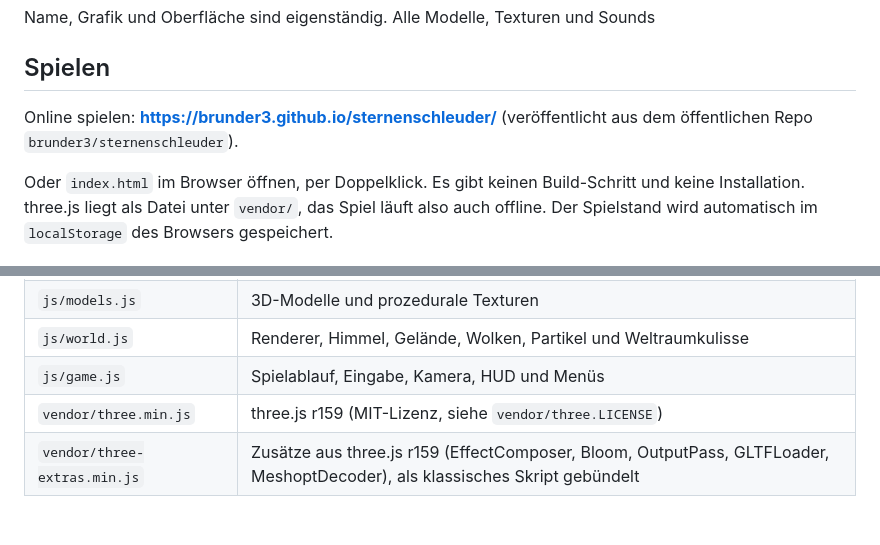
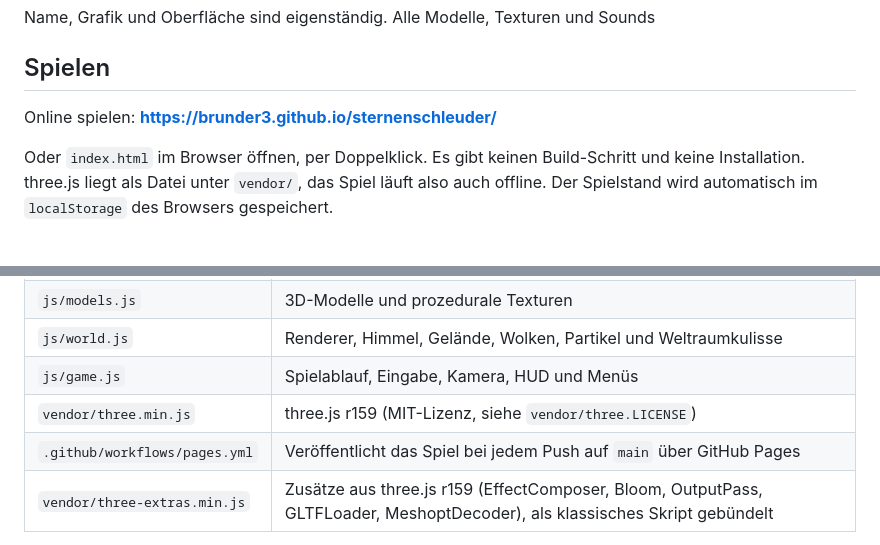
Before and after one commit to brunder3/sternenschleuder, a Markdown page: README.md, 2 parts joined by grey strips. GitHub-like rendering; blank space fills up the shorter version.

```diff
--- a/README.md
+++ b/README.md
@@ -6,7 +6,7 @@ Name, Grafik und Oberfläche sind eigenständig. Alle Modelle, Texturen und Soun
 
 ## Spielen
 
-Online spielen: **https://brunder3.github.io/sternenschleuder/** (veröffentlicht aus dem öffentlichen Repo `brunder3/sternenschleuder`).
+Online spielen: **https://brunder3.github.io/sternenschleuder/**
 
 Oder `index.html` im Browser öffnen, per Doppelklick. Es gibt keinen Build-Schritt und keine Installation. three.js liegt als Datei unter `vendor/`, das Spiel läuft also auch offline. Der Spielstand wird automatisch im `localStorage` des Browsers gespeichert.
 
@@ -53,6 +53,7 @@ Die Rakete fliegt immer geradeaus. Gelenkt wird nur die Neigung der Nase.
 | `js/world.js` | Renderer, Himmel, Gelände, Wolken, Partikel und Weltraumkulisse |
 | `js/game.js` | Spielablauf, Eingabe, Kamera, HUD und Menüs |
 | `vendor/three.min.js` | three.js r159 (MIT-Lizenz, siehe `vendor/three.LICENSE`) |
+| `.github/workflows/pages.yml` | Veröffentlicht das Spiel bei jedem Push auf `main` über GitHub Pages |
 | `vendor/three-extras.min.js` | Zusätze aus three.js r159 (EffectComposer, Bloom, OutputPass, GLTFLoader, MeshoptDecoder), als klassisches Skript gebündelt |
 
 Weil `js/core.js` ohne Browser auskommt, lässt sich das Balancing mit Node simulieren: Ein Bot fliegt, verdient und kauft ein. Die Preise sind so abgestimmt, dass ein Bot etwa 140 Flüge bis zur Heliopause und etwa 230 bis Andromeda braucht. Jenseits der Heliopause werden Treibstoffkanister seltener, damit dort Tank und Triebwerk über die Reichweite entscheiden.
```
